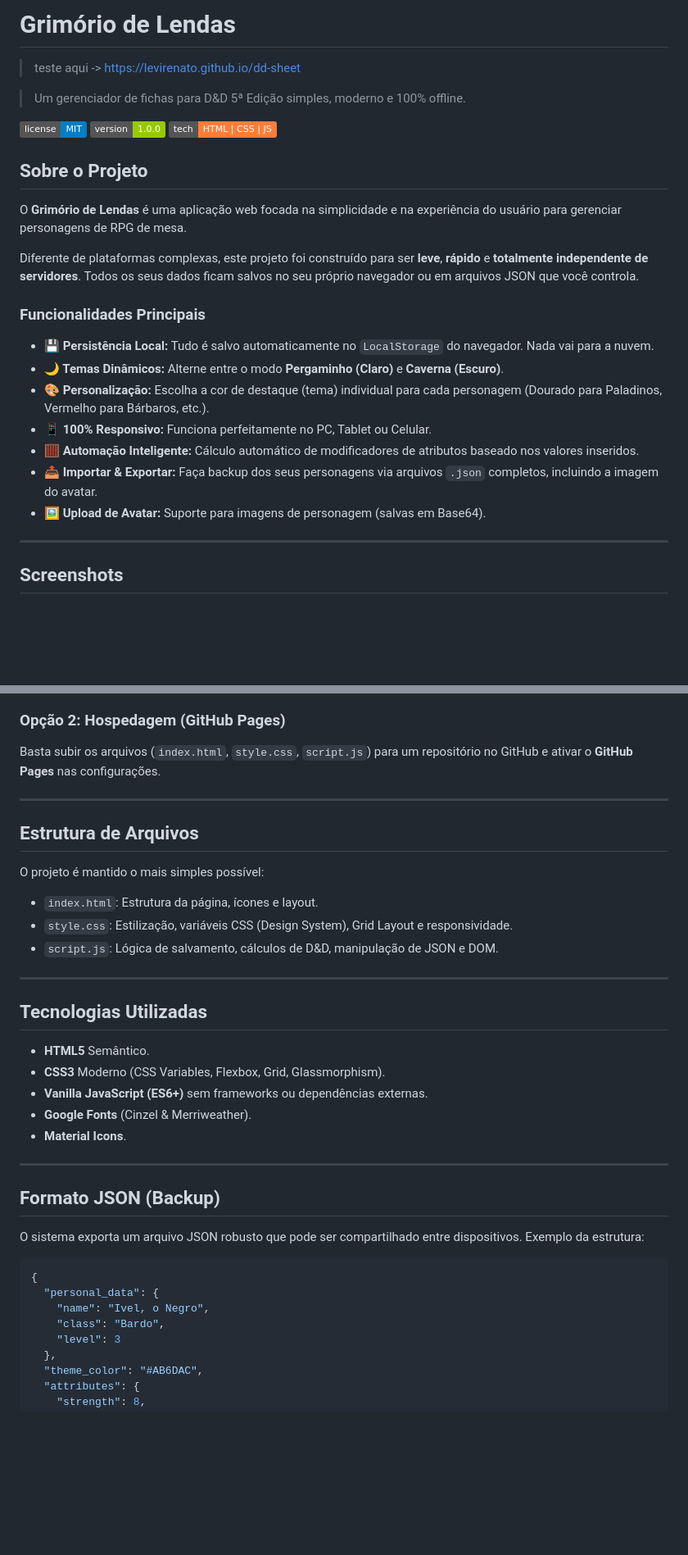
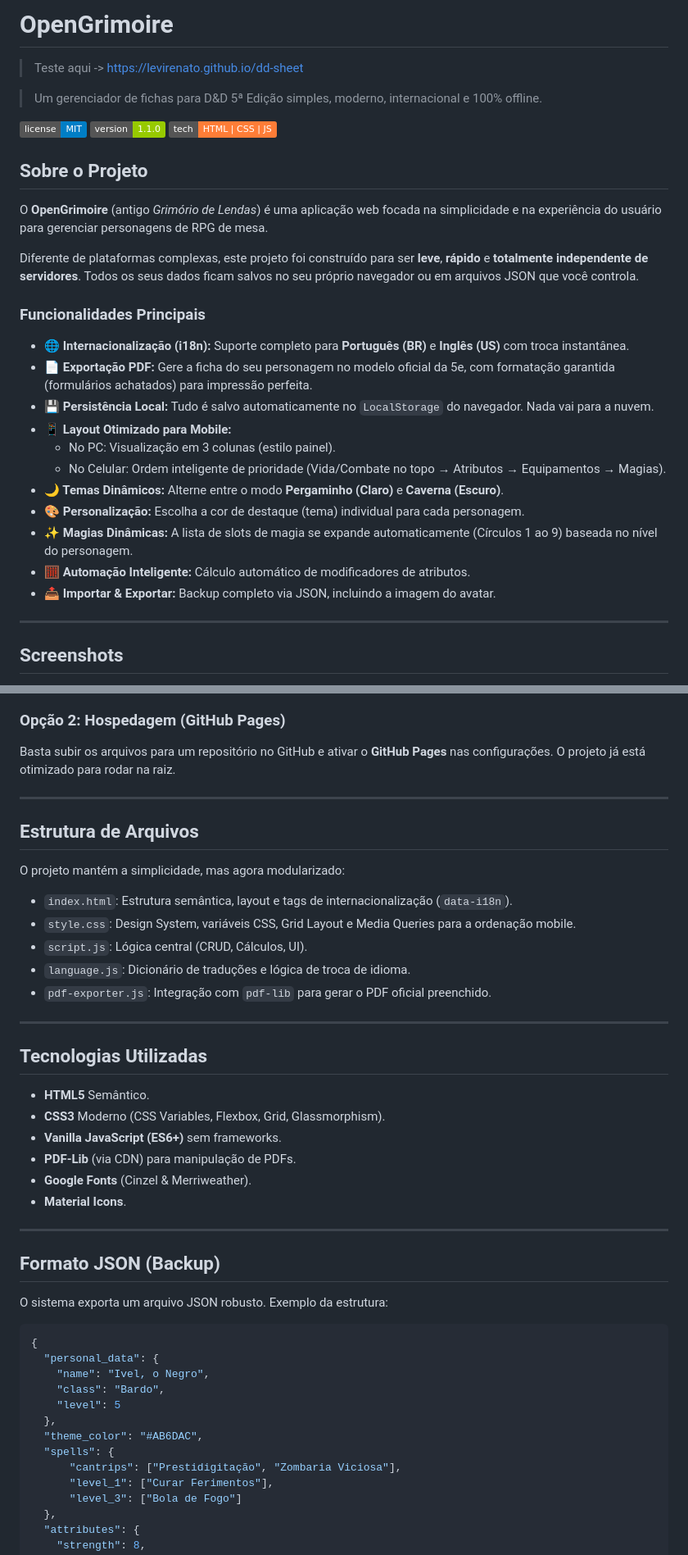
Before and after one commit to levirenato/opengrimoire, a Markdown page: README.md, 2 parts joined by grey strips. Shown at 82% size. Drawn GitHub-style; badges without logos; blank space fills up the shorter version.

Commit message:
feat: update readme

````diff
--- a/README.md
+++ b/README.md
@@ -1,30 +1,35 @@
-# Grimório de Lendas
+# OpenGrimoire
 
-> teste aqui -> https://levirenato.github.io/dd-sheet
+> Teste aqui -> <https://levirenato.github.io/dd-sheet>
 
-> Um gerenciador de fichas para D&D 5ª Edição simples, moderno e 100% offline.
+> Um gerenciador de fichas para D&D 5ª Edição simples, moderno, internacional e 100% offline.
 
 ![License](https://img.shields.io/badge/license-MIT-blue.svg)
-![Version](https://img.shields.io/badge/version-1.0.0-green.svg)
+![Version](https://img.shields.io/badge/version-1.1.0-green.svg)
 ![Tech](https://img.shields.io/badge/tech-HTML%20%7C%20CSS%20%7C%20JS-orange.svg)
 
 ## Sobre o Projeto
 
-O **Grimório de Lendas** é uma aplicação web focada na simplicidade e na experiência do usuário para gerenciar personagens de RPG de mesa.
+O **OpenGrimoire** (antigo _Grimório de Lendas_) é uma aplicação web focada na simplicidade e na experiência do usuário para gerenciar personagens de RPG de mesa.
 
 Diferente de plataformas complexas, este projeto foi construído para ser **leve**, **rápido** e **totalmente independente de servidores**. Todos os seus dados ficam salvos no seu próprio navegador ou em arquivos JSON que você controla.
 
 ### Funcionalidades Principais
 
+- **🌐 Internacionalização (i18n):** Suporte completo para **Português (BR)** e **Inglês (US)** com troca instantânea.
+- **📄 Exportação PDF:** Gere a ficha do seu personagem no modelo oficial da 5e, com formatação garantida (formulários achatados) para impressão perfeita.
 - **💾 Persistência Local:** Tudo é salvo automaticamente no `LocalStorage` do navegador. Nada vai para a nuvem.
+- **📱 Layout Otimizado para Mobile:**
+  - No PC: Visualização em 3 colunas (estilo painel).
+  - No Celular: Ordem inteligente de prioridade (Vida/Combate no topo → Atributos → Equipamentos → Magias).
 - **🌙 Temas Dinâmicos:** Alterne entre o modo **Pergaminho (Claro)** e **Caverna (Escuro)**.
-- **🎨 Personalização:** Escolha a cor de destaque (tema) individual para cada personagem (Dourado para Paladinos, Vermelho para Bárbaros, etc.).
-- **📱 100% Responsivo:** Funciona perfeitamente no PC, Tablet ou Celular.
-- **🧮 Automação Inteligente:** Cálculo automático de modificadores de atributos baseado nos valores inseridos.
-- **📤 Importar & Exportar:** Faça backup dos seus personagens via arquivos `.json` completos, incluindo a imagem do avatar.
-- **🖼️ Upload de Avatar:** Suporte para imagens de personagem (salvas em Base64).
+- **🎨 Personalização:** Escolha a cor de destaque (tema) individual para cada personagem.
+- **✨ Magias Dinâmicas:** A lista de slots de magia se expande automaticamente (Círculos 1 ao 9) baseada no nível do personagem.
+- **🧮 Automação Inteligente:** Cálculo automático de modificadores de atributos.
+- **📤 Importar & Exportar:** Backup completo via JSON, incluindo a imagem do avatar.
 
 ---
 
 ## Screenshots
+
 <img width="1342" height="620" alt="home" src="https://github.com/user-attachments/assets/64fdd289-13c4-43e2-8b9a-bd464ce001c4" />
@@ -52,17 +50,19 @@ Não é necessário instalar nada (Node, Python, PHP, etc). É front-end puro!
 
 ### Opção 2: Hospedagem (GitHub Pages)
 
-Basta subir os arquivos (`index.html`, `style.css`, `script.js`) para um repositório no GitHub e ativar o **GitHub Pages** nas configurações.
+Basta subir os arquivos para um repositório no GitHub e ativar o **GitHub Pages** nas configurações. O projeto já está otimizado para rodar na raiz.
 
 ---
 
 ## Estrutura de Arquivos
 
-O projeto é mantido o mais simples possível:
+O projeto mantém a simplicidade, mas agora modularizado:
 
-- `index.html`: Estrutura da página, ícones e layout.
-- `style.css`: Estilização, variáveis CSS (Design System), Grid Layout e responsividade.
-- `script.js`: Lógica de salvamento, cálculos de D&D, manipulação de JSON e DOM.
+- `index.html`: Estrutura semântica, layout e tags de internacionalização (`data-i18n`).
+- `style.css`: Design System, variáveis CSS, Grid Layout e Media Queries para a ordenação mobile.
+- `script.js`: Lógica central (CRUD, Cálculos, UI).
+- `language.js`: Dicionário de traduções e lógica de troca de idioma.
+- `pdf-exporter.js`: Integração com `pdf-lib` para gerar o PDF oficial preenchido.
 
 ---
 
@@ -70,7 +70,8 @@ O projeto é mantido o mais simples possível:
 
 - **HTML5** Semântico.
 - **CSS3** Moderno (CSS Variables, Flexbox, Grid, Glassmorphism).
-- **Vanilla JavaScript (ES6+)** sem frameworks ou dependências externas.
+- **Vanilla JavaScript (ES6+)** sem frameworks.
+- **PDF-Lib** (via CDN) para manipulação de PDFs.
 - **Google Fonts** (Cinzel & Merriweather).
 - **Material Icons**.
 
@@ -78,16 +79,21 @@ O projeto é mantido o mais simples possível:
 
 ## Formato JSON (Backup)
 
-O sistema exporta um arquivo JSON robusto que pode ser compartilhado entre dispositivos. Exemplo da estrutura:
+O sistema exporta um arquivo JSON robusto. Exemplo da estrutura:
 
 ```json
 {
   "personal_data": {
     "name": "Ivel, o Negro",
     "class": "Bardo",
-    "level": 3
+    "level": 5
   },
   "theme_color": "#AB6DAC",
+  "spells": {
+      "cantrips": ["Prestidigitação", "Zombaria Viciosa"],
+      "level_1": ["Curar Ferimentos"],
+      "level_3": ["Bola de Fogo"]
+  },
   "attributes": {
     "strength": 8,
     "dexterity": 15
````
Also changed, not shown: other parts of README.md (+2 -12 lines).
